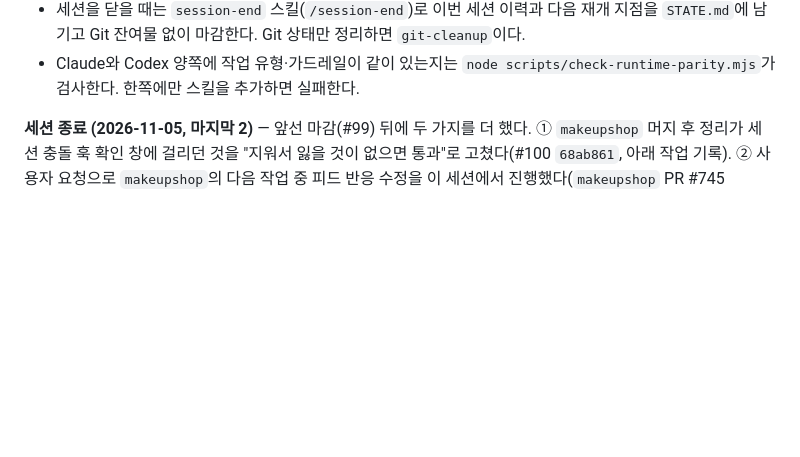
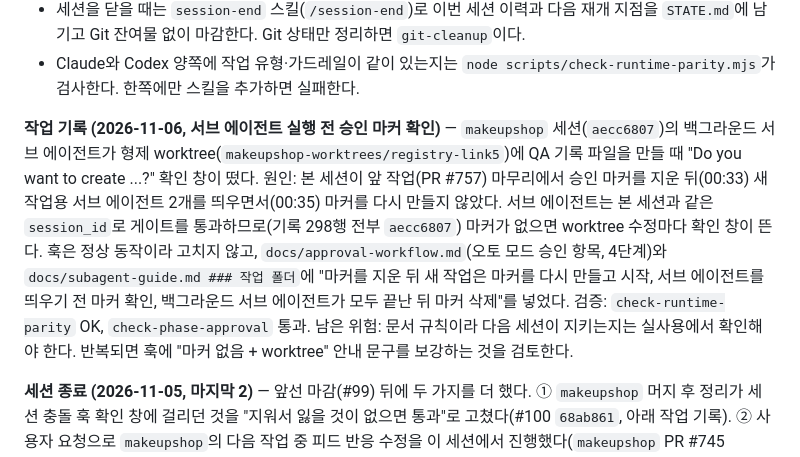
Before and after one commit to skyuav-beep/claude-agent-templete, a Markdown page: STATE.md, the part around the change. GitHub-like rendering; blank space fills up the shorter version.

```diff
--- a/STATE.md
+++ b/STATE.md
@@ -17,6 +17,8 @@
 - 커밋·push·PR·머지·브랜치 정리가 덜 끝난 작업은 `git-cleanup` 스킬(`/git-cleanup`)로 한 번에 점검한다.
 - 세션을 닫을 때는 `session-end` 스킬(`/session-end`)로 이번 세션 이력과 다음 재개 지점을 `STATE.md`에 남기고 Git 잔여물 없이 마감한다. Git 상태만 정리하면 `git-cleanup`이다.
 - Claude와 Codex 양쪽에 작업 유형·가드레일이 같이 있는지는 `node scripts/check-runtime-parity.mjs`가 검사한다. 한쪽에만 스킬을 추가하면 실패한다.
+
+**작업 기록 (2026-11-06, 서브 에이전트 실행 전 승인 마커 확인)** — `makeupshop` 세션(`aecc6807`)의 백그라운드 서브 에이전트가 형제 worktree(`makeupshop-worktrees/registry-link5`)에 QA 기록 파일을 만들 때 "Do you want to create ...?" 확인 창이 떴다. 원인: 본 세션이 앞 작업(PR #757) 마무리에서 승인 마커를 지운 뒤(00:33) 새 작업용 서브 에이전트 2개를 띄우면서(00:35) 마커를 다시 만들지 않았다. 서브 에이전트는 본 세션과 같은 `session_id`로 게이트를 통과하므로(기록 298행 전부 `aecc6807`) 마커가 없으면 worktree 수정마다 확인 창이 뜬다. 훅은 정상 동작이라 고치지 않고, `docs/approval-workflow.md`(오토 모드 승인 항목, 4단계)와 `docs/subagent-guide.md ### 작업 폴더`에 "마커를 지운 뒤 새 작업은 마커를 다시 만들고 시작, 서브 에이전트를 띄우기 전 마커 확인, 백그라운드 서브 에이전트가 모두 끝난 뒤 마커 삭제"를 넣었다. 검증: `check-runtime-parity` OK, `check-phase-approval` 통과. 남은 위험: 문서 규칙이라 다음 세션이 지키는지는 실사용에서 확인해야 한다. 반복되면 훅에 "마커 없음 + worktree" 안내 문구를 보강하는 것을 검토한다.
 
 **세션 종료 (2026-11-05, 마지막 2)** — 앞선 마감(#99) 뒤에 두 가지를 더 했다. ① `makeupshop` 머지 후 정리가 세션 충돌 훅 확인 창에 걸리던 것을 "지워서 잃을 것이 없으면 통과"로 고쳤다(#100 `68ab861`, 아래 작업 기록). ② 사용자 요청으로 `makeupshop`의 다음 작업 중 피드 반응 수정을 이 세션에서 진행했다(`makeupshop` PR #745 `1dba8730`). 반응을 공개·활성 대상에만 허용하고, 토글 대신 원하는 상태 `PUT`으로 바꿨다. 기록은 그 저장소 `STATE.md`에 남겼다. 판단 근거로 남길 것: 이번에는 서브 에이전트 없이 형제 폴더 worktree(`makeupshop-worktrees/reaction-put`)에서 직접 작업해 #96·#97 규칙대로 확인 창이 뜨지 않았다. `makeupshop` 메인 체크아웃은 다른 세션(`925f800a`)이 등록돼 있어 pull하지 않았다(로컬 `main` `c472f548`, 원격 `1dba8730`). 남은 리스크: #100 판정과 전역 허용 규칙이 다른 세션 실사용에서 확인 창 없이 통하는지는 아직 보지 못했다. 미커밋·열린 PR·잔여 worktree·승인 마커는 두 저장소 모두 없다(이 기록 PR 제외). 재개 지점은 `## 다음 작업` 1순위(시각 검수) 그대로이며, 3순위 실사용 확인에 #100을 더했다.
 
```
Also changed, not shown: docs/approval-workflow.md (+2 -1 lines), docs/subagent-guide.md (+1 -0 lines).
